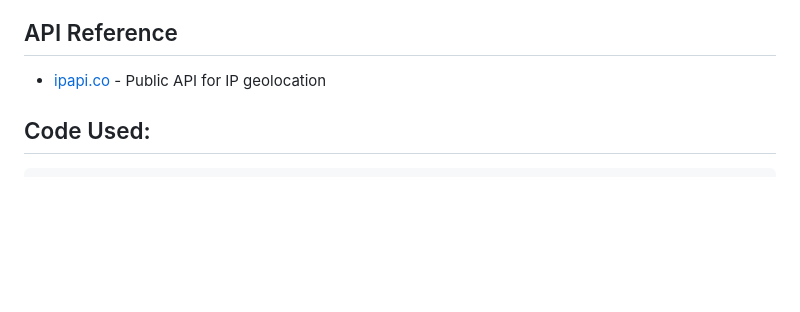
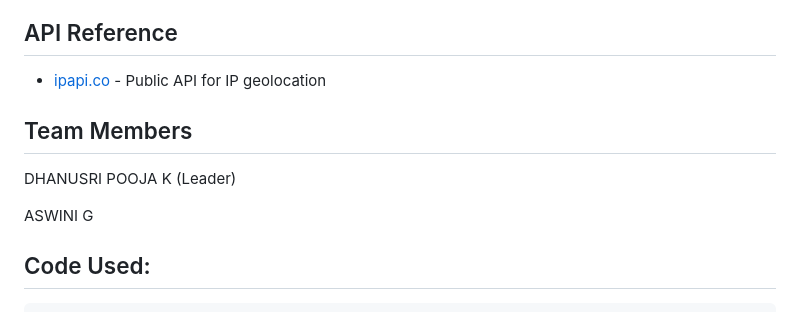
Before and after one commit to dhanusri-pooja/ip, a Markdown page: README.md, the part around the change. GitHub-like rendering; blank space fills up the shorter version.

```diff
--- a/README.md
+++ b/README.md
@@ -26,6 +26,11 @@ https://dhanusri-pooja.github.io/ip/
 ## API Reference
 
 - [ipapi.co](https://ipapi.co/) - Public API for IP geolocation
+
+## Team Members
+DHANUSRI POOJA K (Leader)
+
+ASWINI G
 
 ## Code Used:
 
```
